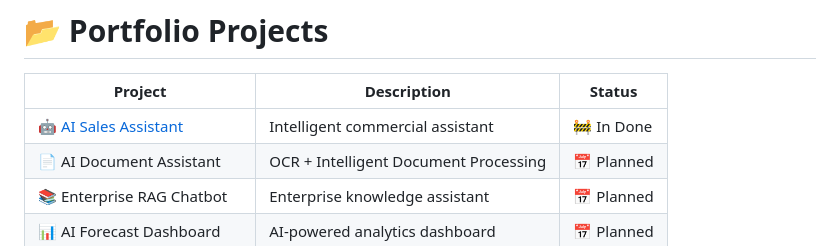
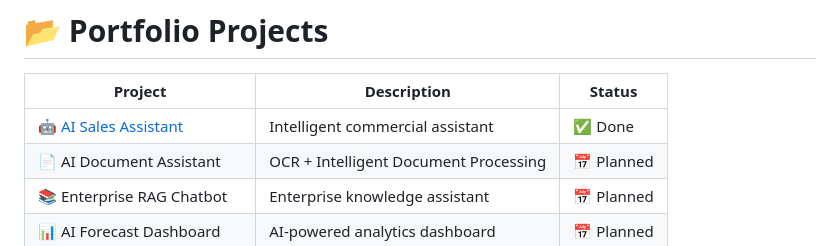
Before and after one commit to LucPinheiro/ai-automation-portfolio, a Markdown page: README.md, the part around the change. Drawn GitHub-style.

```diff
--- a/README.md
+++ b/README.md
@@ -166,7 +166,7 @@ tests/
 
 | Project | Description | Status |
 |----------|-------------|--------|
-| [🤖 AI Sales Assistant](./ai-sales-assistant/) | Intelligent commercial assistant | 🚧 In Done |
+| [🤖 AI Sales Assistant](./ai_sales_assistant/) | Intelligent commercial assistant | ✅ Done |
 | 📄 AI Document Assistant | OCR + Intelligent Document Processing | 📅 Planned |
 | 📚 Enterprise RAG Chatbot | Enterprise knowledge assistant | 📅 Planned |
 | 📊 AI Forecast Dashboard | AI-powered analytics dashboard | 📅 Planned |
```
